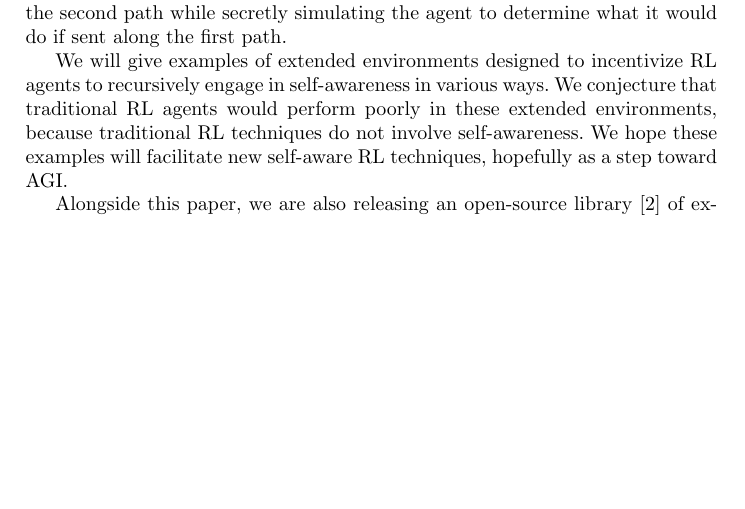
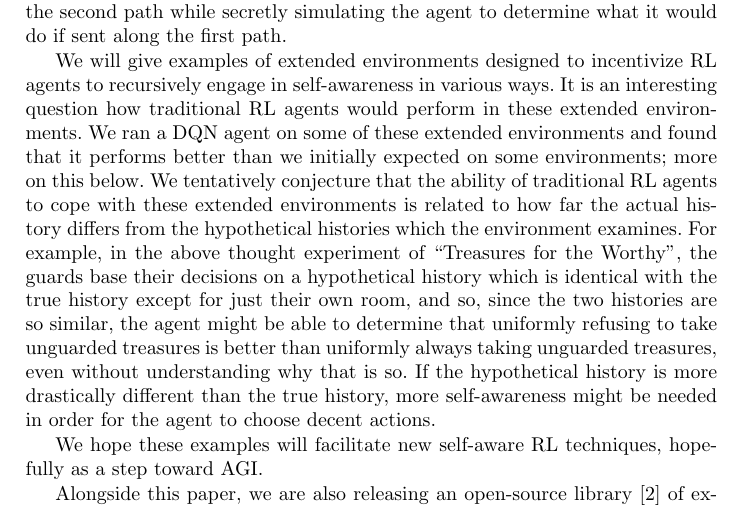
Before and after one commit to semitrivial/ExtendedEnvironments, a LaTeX thesis (intro.tex): part of page 3 of 17 before the commit and part of page 3 of 18 after it, cut so that both start at the same text, the shorter picture padded with empty space. Compiled offline with pdfLaTeX.

Commit message:
Modify some text in light of initial DQN results

```diff
--- a/intro.tex
+++ b/intro.tex
@@ -146,9 +146,24 @@ the agent to determine what it would do if sent along the first path.
 We will give examples of
 extended environments designed to incentivize RL agents to
 recursively engage in self-awareness in various ways.
-We conjecture that traditional RL agents would perform poorly in these extended
-environments, because traditional RL techniques do not involve
-self-awareness. We hope these examples will facilitate
+It is an interesting question how traditional RL agents would perform
+in these extended environments. We ran a DQN agent on some of these
+extended environments and found that it performs
+better than we initially expected on some environments; more on this below.
+We tentatively conjecture that the ability of traditional RL agents to cope with these
+extended environments is related to how far the actual history differs from
+the hypothetical histories which the environment examines. For example,
+in the above thought experiment of ``Treasures for the Worthy'',
+the guards base their decisions on a hypothetical history which is identical
+with the true history except for just their own room, and so, since the
+two histories are so similar, the agent might be able to determine that
+uniformly refusing to take unguarded treasures is better than uniformly
+always taking unguarded treasures, even without understanding why that is so.
+If the hypothetical history is more drastically different than the true
+history, more self-awareness might be needed in order for the agent to
+choose decent actions.
+
+We hope these examples will facilitate
 new self-aware RL techniques, hopefully as a step toward AGI.
 
 Alongside this paper, we are also releasing an open-source library
```
